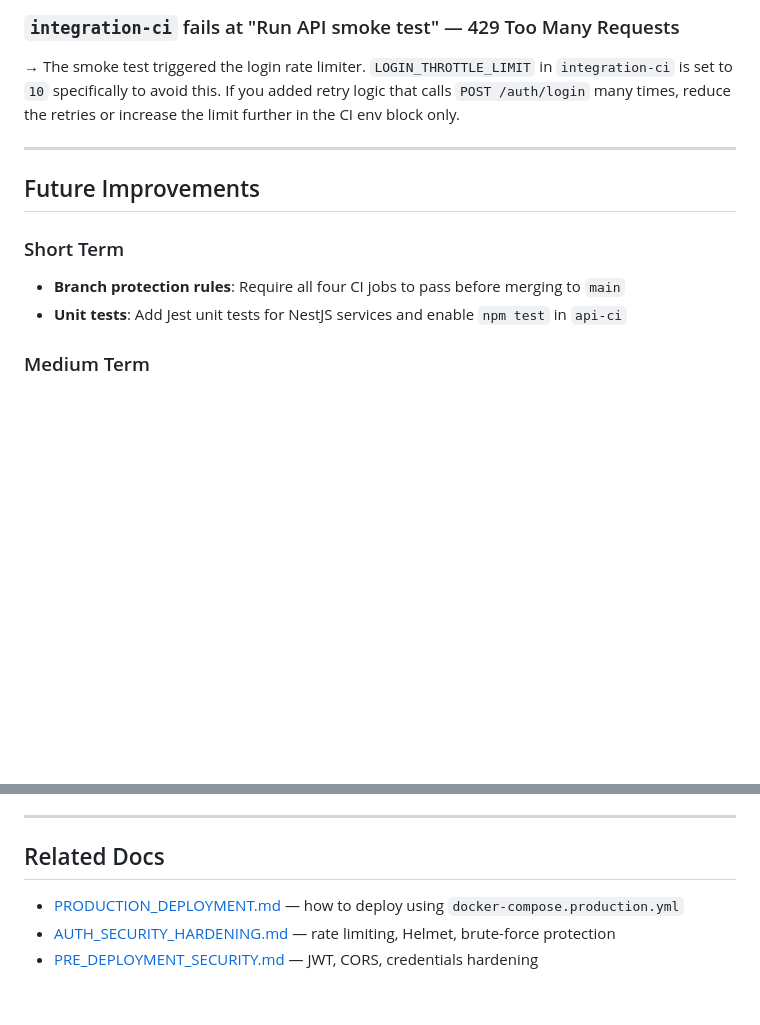
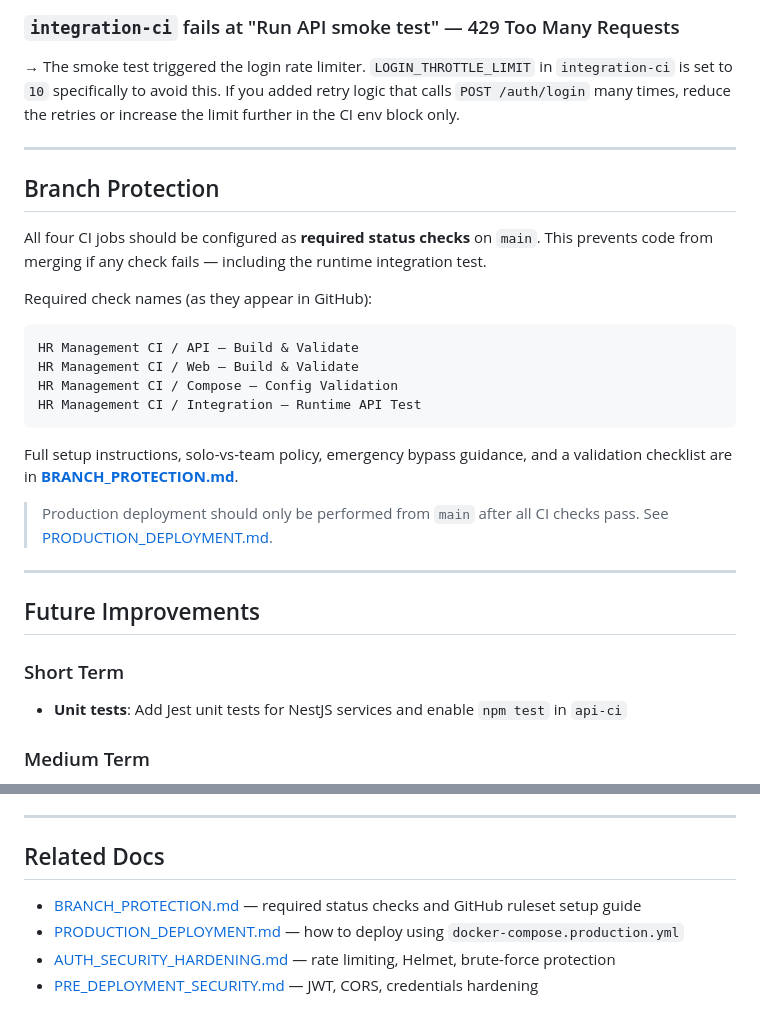
Before and after one commit to greanlnwfxai/hr-management, a Markdown page: docs/CI_CD.md, 2 parts joined by grey strips. Drawn GitHub-style; blank space fills up the shorter version.

Commit message:
docs: add branch protection rules guide

````diff
--- a/docs/CI_CD.md
+++ b/docs/CI_CD.md
@@ -218,10 +218,28 @@ All CI environment variables are safe placeholder values. No real secrets are st
 
 ---
 
+## Branch Protection
+
+All four CI jobs should be configured as **required status checks** on `main`. This prevents code from merging if any check fails — including the runtime integration test.
+
+Required check names (as they appear in GitHub):
+
+```
+HR Management CI / API — Build & Validate
+HR Management CI / Web — Build & Validate
+HR Management CI / Compose — Config Validation
+HR Management CI / Integration — Runtime API Test
+```
+
+Full setup instructions, solo-vs-team policy, emergency bypass guidance, and a validation checklist are in **[BRANCH_PROTECTION.md](BRANCH_PROTECTION.md)**.
+
+> Production deployment should only be performed from `main` after all CI checks pass. See [PRODUCTION_DEPLOYMENT.md](PRODUCTION_DEPLOYMENT.md).
+
+---
+
 ## Future Improvements
 
 ### Short Term
-- **Branch protection rules**: Require all four CI jobs to pass before merging to `main`
 - **Unit tests**: Add Jest unit tests for NestJS services and enable `npm test` in `api-ci`
 
 ### Medium Term
@@ -238,6 +256,7 @@ All CI environment variables are safe placeholder values. No real secrets are st
 
 ## Related Docs
 
+- [BRANCH_PROTECTION.md](BRANCH_PROTECTION.md) — required status checks and GitHub ruleset setup guide
 - [PRODUCTION_DEPLOYMENT.md](PRODUCTION_DEPLOYMENT.md) — how to deploy using `docker-compose.production.yml`
 - [AUTH_SECURITY_HARDENING.md](AUTH_SECURITY_HARDENING.md) — rate limiting, Helmet, brute-force protection
 - [PRE_DEPLOYMENT_SECURITY.md](PRE_DEPLOYMENT_SECURITY.md) — JWT, CORS, credentials hardening
````
Also changed, not shown: docs/BRANCH_PROTECTION.md (added, +221 -0 lines), docs/PRODUCTION_DEPLOYMENT.md (+2 -0 lines).
